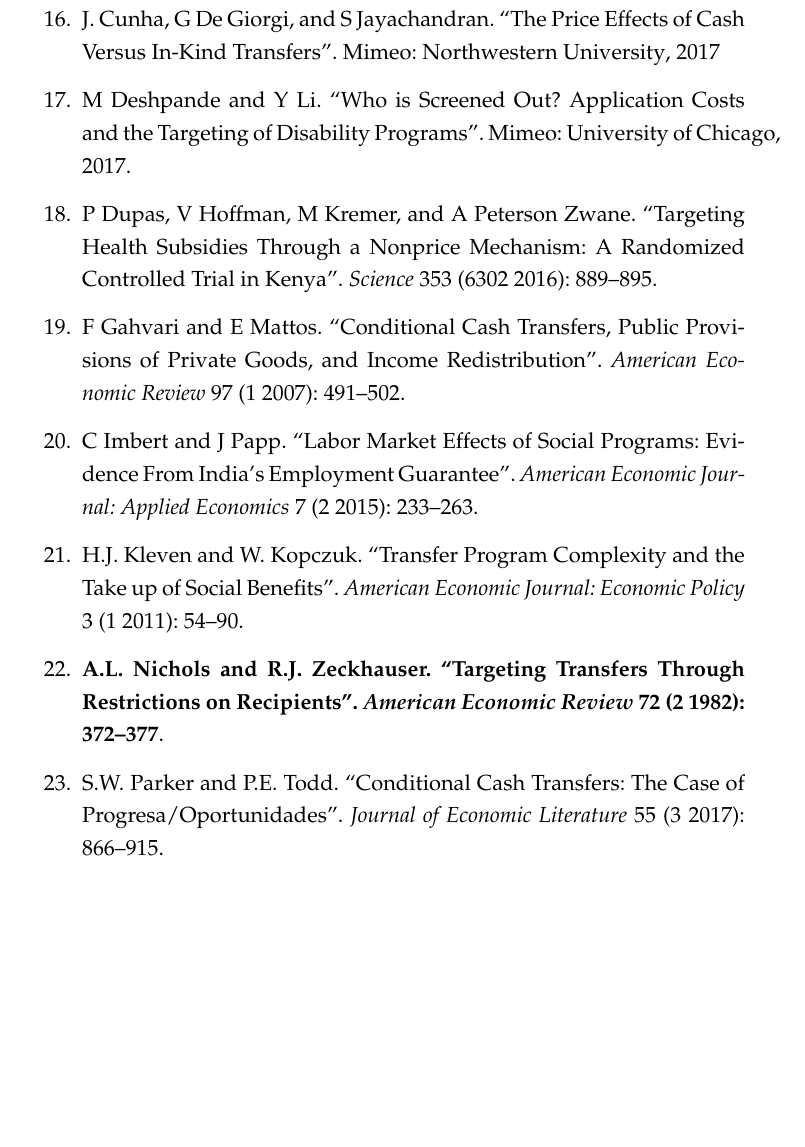
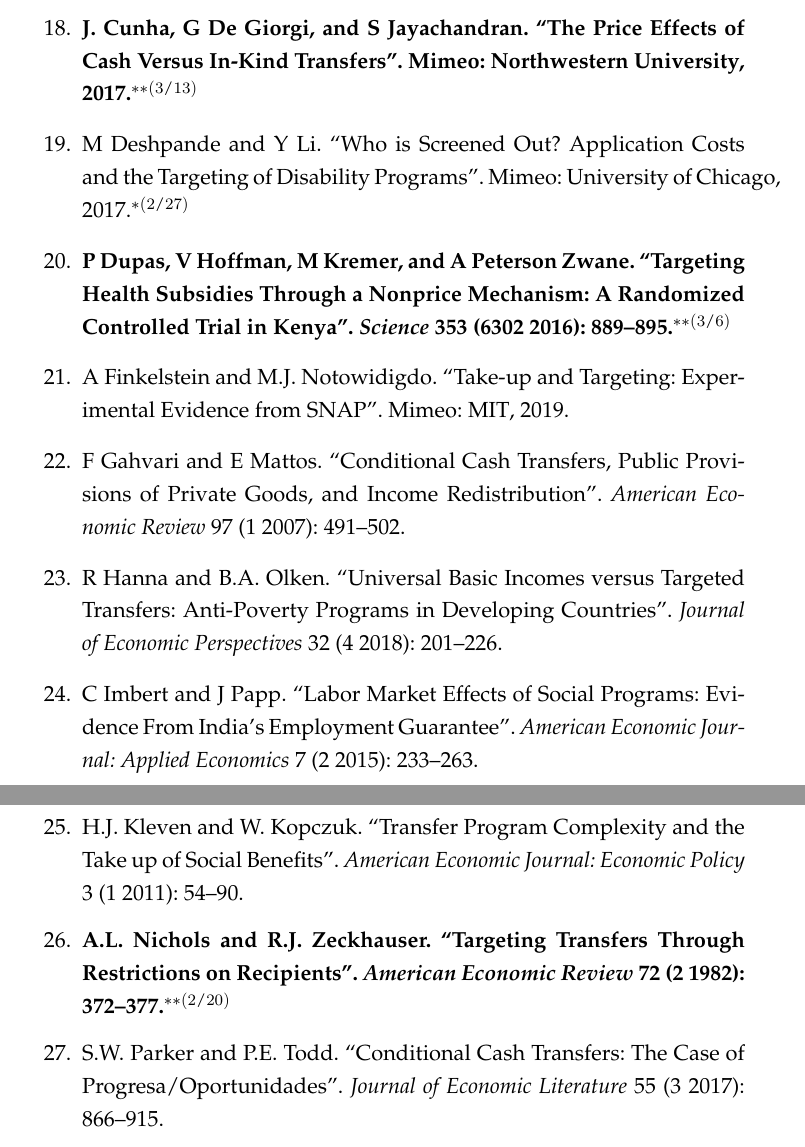
Before and after one commit to michaelcbest/GR6307---Public-Economics-and-Development, a LaTeX document (0-Admin/GR 6307 - Syllabus.tex, which reads 0-Admin/readinglist.bib): part of page 7 of 13 before the commit and two parts of pages 7 and 8 of 13 after it, the two joined at a grey line, cut so that both start at the same text, the shorter picture padded with empty space. Compiled offline with pdfLaTeX.

Commit message:
Updated Syllabus on Anti Poverty

```diff
--- a/0-Admin/GR 6307 - Syllabus.tex
+++ b/0-Admin/GR 6307 - Syllabus.tex
@@ -92,14 +90,14 @@
 \item \fullcite{Chettyetal2013}.
 \item \fullcite{Cohenetal2015}.
-\item \fullcite{Cunhaetal2017}
-%\item \fullcite{DeshpandeLi2017}.$^{*(2/7)}$
-\item \fullcite{DeshpandeLi2017}.
-\item \fullcite{Dupasetal2016}.
+\item \textbf{\fullcite{Cunhaetal2017}.$^{**(3/13)}$}
+\item \fullcite{DeshpandeLi2017}.$^{*(2/27)}$
+\item \textbf{\fullcite{Dupasetal2016}.$^{**(3/6)}$}
+\item \fullcite{FinkelsteinNoto2019}.
 \item \fullcite{GahvariMattos2007}.
+\item \fullcite{HannaOlken2018}.
 \item \fullcite{ImbertPapp2015}.
 \item \fullcite{KlevenKopczuk2011}.
-%\item \textbf{\fullcite{NicholsZeckhauser1982}.$^{**(2/7)}$}
-\item \textbf{\fullcite{NicholsZeckhauser1982}}.
+\item \textbf{\fullcite{NicholsZeckhauser1982}.$^{**(2/20)}$}
 \item \fullcite{ParkerTodd2017}.
 \item \fullcite{Rothstein2010}.
 \item \fullcite{Saez2002}.
--- a/0-Admin/readinglist.bib
+++ b/0-Admin/readinglist.bib
@@ -502,3 +502,17 @@
   year = "2010",
 }
 
+@unpublished{FinkelsteinNoto2019,
+  author = "A Finkelstein and M.J. Notowidigdo",
+  title = "Take-up and Targeting: Experimental Evidence from SNAP",
+  year = "2019",
+  note = "Mimeo: MIT"
+}
+
+@article{HannaOlken2018,
+	author = "R Hanna and B.A. Olken",
+	title = "Universal Basic Incomes versus Targeted Transfers: Anti-Poverty Programs in Developing Countries",
+	year = "2018",
+	journal = "Journal of Economic Perspectives",
+	volume = "32",
+	issue = "4",
@@ -504,0 +525 @@
+	year = "2018",
@@ -505,3 +532,7 @@
+	year = "2018",
+	note = "Mimeo: MIT"
+}
+
 
 %Personnel
 @unpublished{Callenetal2015,
```
Also changed, not shown: 0-Admin/GR 6307 - Syllabus.bbl, 0-Admin/GR 6307 - Syllabus.pdf, 0-Admin/GR 6307 - Syllabus.tex (14 more changed lines), 0-Admin/readinglist.bib (12 more changed lines), 7 other files.
